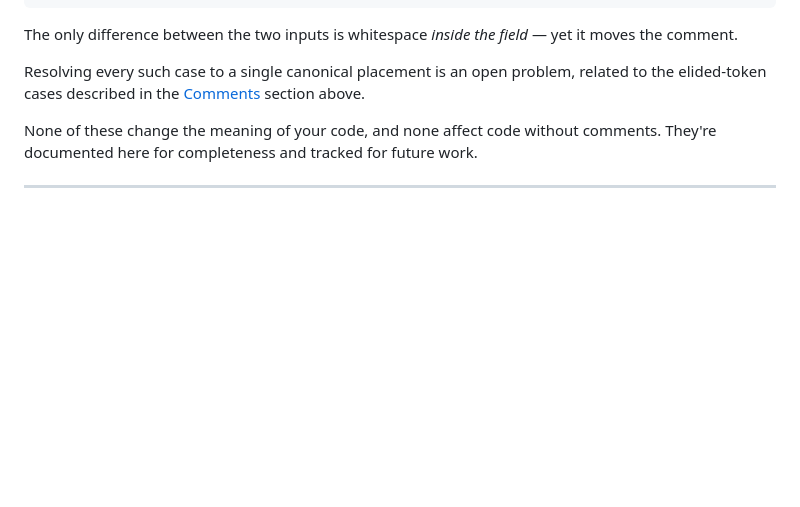
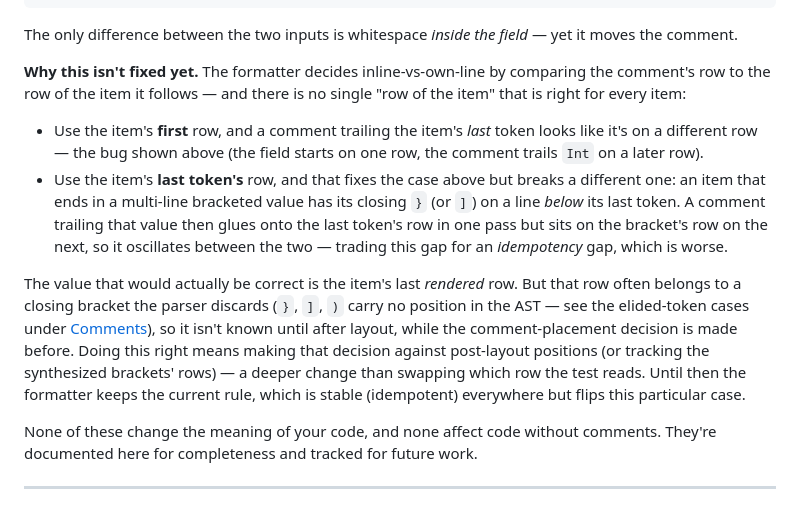
Before and after one commit to gilramir/gren-format-lib, a Markdown page: src/Formatter/README.md, the part around the change. Drawn GitHub-style; blank space fills up the shorter version.

Commit message:
README: explain why the inline-vs-own-line comment gap isn't fixed yet
Document the dilemma found while attempting a fix: the inline-vs-own-line test
compares the comment's row to "the item's row", and no single choice works —
the item's first row mis-handles a comment trailing the last token, the last
token's row mis-handles an item ending in a bracket on its own line (turning the
whitespace gap into an idempotency gap). The correct value is the item's last
*rendered* row, which lives on a parser-discarded closing bracket and isn't known
until after layout, so a real fix needs post-layout position info. (The fix
attempt itself is reverted; idempotency stays at 6.)

Co-Authored-By: Claude Opus 4.8 <noreply@anthropic.com>

```diff
--- a/src/Formatter/README.md
+++ b/src/Formatter/README.md
@@ -1245,9 +1245,29 @@ foo :
 The only difference between the two inputs is whitespace *inside the field* —
 yet it moves the comment.
 
-Resolving every such case to a single canonical placement is an open problem,
-related to the elided-token cases described in the [Comments](#comments) section
-above.
+**Why this isn't fixed yet.** The formatter decides inline-vs-own-line by
+comparing the comment's row to the row of the item it follows — and there is no
+single "row of the item" that is right for every item:
+
+- Use the item's **first** row, and a comment trailing the item's *last* token
+  looks like it's on a different row — the bug shown above (the field starts on
+  one row, the comment trails `Int` on a later row).
+- Use the item's **last token's** row, and that fixes the case above but breaks a
+  different one: an item that ends in a multi-line bracketed value has its closing
+  `}` (or `]`) on a line *below* its last token. A comment trailing that value
+  then glues onto the last token's row in one pass but sits on the bracket's row
+  on the next, so it oscillates between the two — trading this gap for an
+  *idempotency* gap, which is worse.
+
+The value that would actually be correct is the item's last *rendered* row. But
+that row often belongs to a closing bracket the parser discards (`}`, `]`, `)`
+carry no position in the AST — see the elided-token cases under
+[Comments](#comments)), so it isn't known until after layout, while the
+comment-placement decision is made before. Doing this right means making that
+decision against post-layout positions (or tracking the synthesized brackets'
+rows) — a deeper change than swapping which row the test reads. Until then the
+formatter keeps the current rule, which is stable (idempotent) everywhere but
+flips this particular case.
 
 None of these change the meaning of your code, and none affect code without
 comments. They're documented here for completeness and tracked for future work.
```
